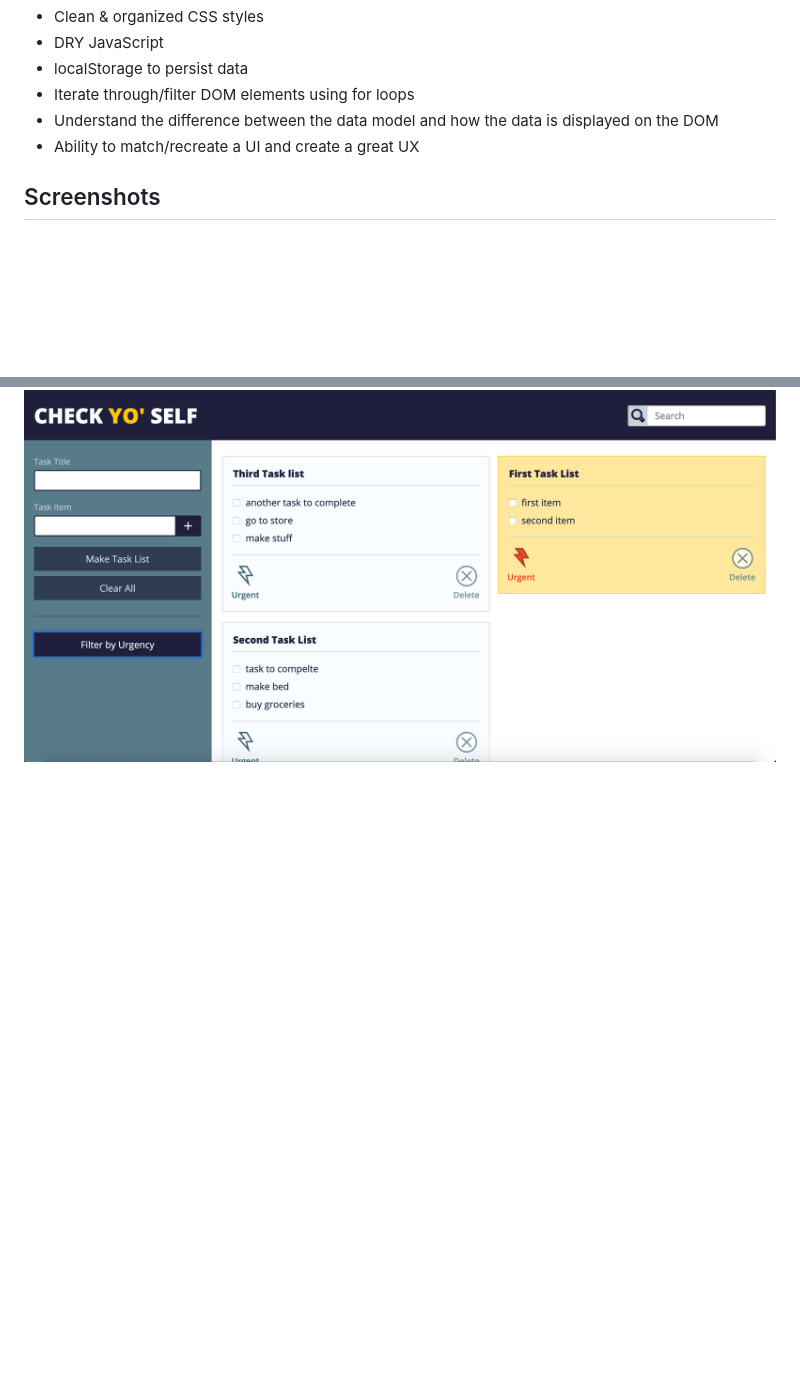
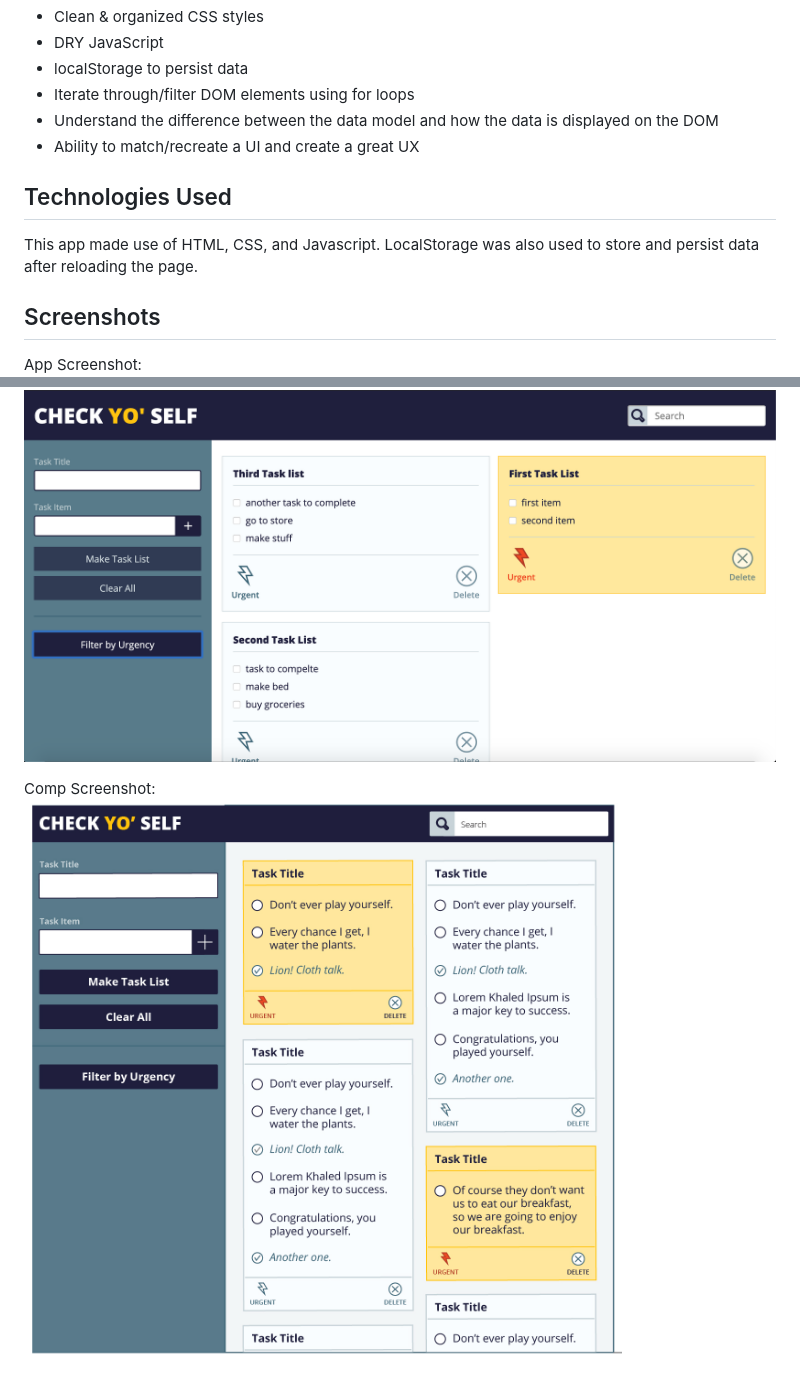
Before and after one commit to hborrelli1/check-yo-self, a Markdown page: README.md, 2 parts joined by grey strips. Drawn GitHub-style; pictures changed too: assets/check-yo-self-01.jpg (added); blank space fills up the shorter version.

Commit message:
Update Readme and add comp screenshot.

```diff
--- a/README.md
+++ b/README.md
@@ -15,5 +15,12 @@ Solidify and demonstrate your understanding of:
 - Understand the difference between the data model and how the data is displayed on the DOM
 - Ability to match/recreate a UI and create a great UX
 
+## Technologies Used
+This app made use of HTML, CSS, and Javascript. LocalStorage was also used to store and persist data after reloading the page.
+
 ## Screenshots
+App Screenshot:
 ![App Screenshot](./assets/app-screenshot.png)
+
+Comp Screenshot:
+![App Screenshot](./assets/check-yo-self-01.jpg)
```
